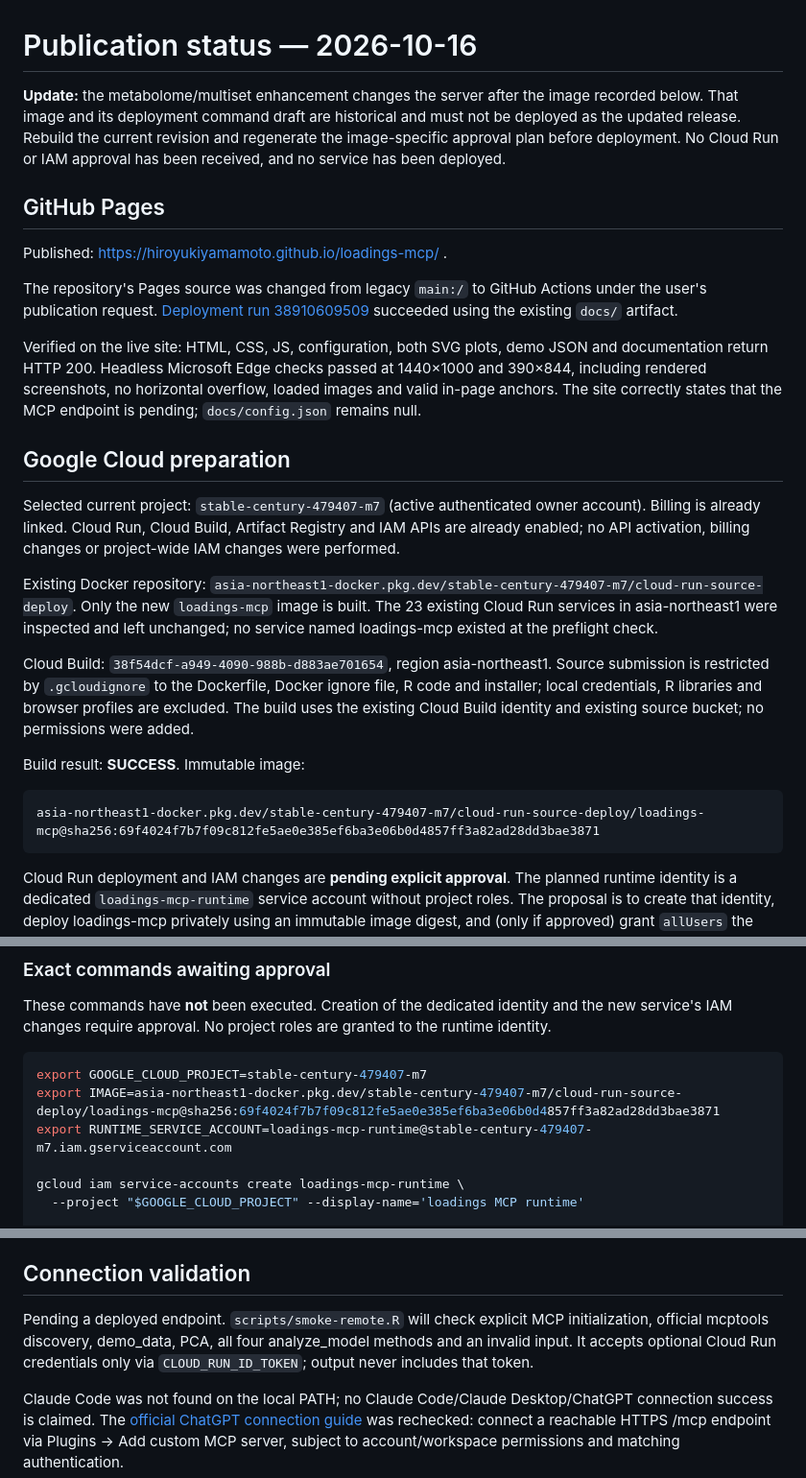
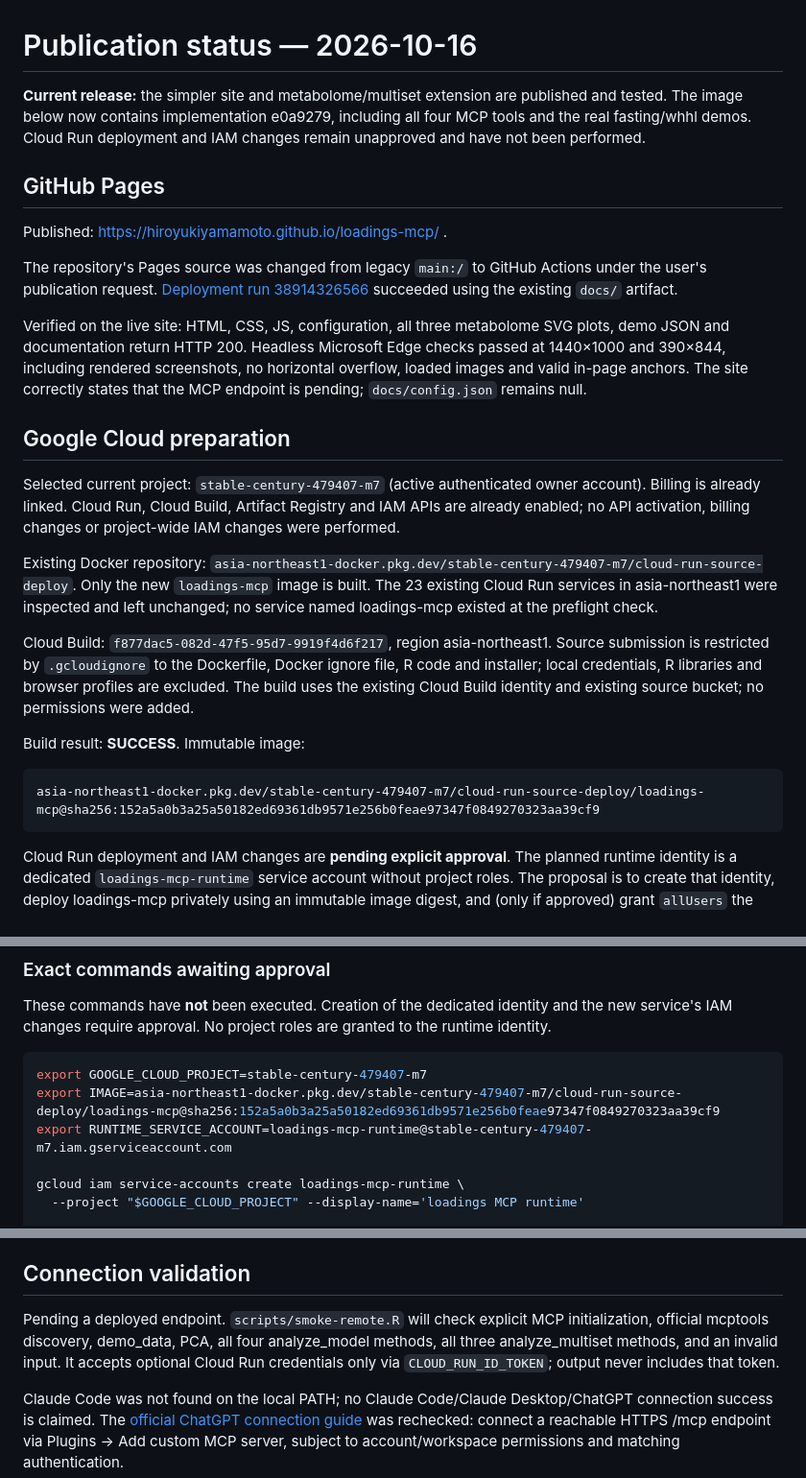
Before and after one commit to hiroyukiyamamoto/loadings-mcp, a Markdown page: DEPLOYMENT.md, 3 parts joined by grey strips. Shown at 96% size. Rendered like a GitHub page.

````diff
--- a/DEPLOYMENT.md
+++ b/DEPLOYMENT.md
@@ -1,14 +1,14 @@
 # Publication status — 2026-10-16
 
-**Update:** the metabolome/multiset enhancement changes the server after the image recorded below. That image and its deployment command draft are historical and must not be deployed as the updated release. Rebuild the current revision and regenerate the image-specific approval plan before deployment. No Cloud Run or IAM approval has been received, and no service has been deployed.
+**Current release:** the simpler site and metabolome/multiset extension are published and tested. The image below now contains implementation e0a9279, including all four MCP tools and the real fasting/whhl demos. Cloud Run deployment and IAM changes remain unapproved and have not been performed.
 
 ## GitHub Pages
 
 Published: https://hiroyukiyamamoto.github.io/loadings-mcp/ .
 
-The repository's Pages source was changed from legacy `main:/` to GitHub Actions under the user's publication request. [Deployment run 38910609509](https://github.com/hiroyukiyamamoto/loadings-mcp/actions/runs/38910609509) succeeded using the existing `docs/` artifact.
+The repository's Pages source was changed from legacy `main:/` to GitHub Actions under the user's publication request. [Deployment run 38914326566](https://github.com/hiroyukiyamamoto/loadings-mcp/actions/runs/38914326566) succeeded using the existing `docs/` artifact.
 
-Verified on the live site: HTML, CSS, JS, configuration, both SVG plots, demo JSON and documentation return HTTP 200. Headless Microsoft Edge checks passed at 1440×1000 and 390×844, including rendered screenshots, no horizontal overflow, loaded images and valid in-page anchors. The site correctly states that the MCP endpoint is pending; `docs/config.json` remains null.
+Verified on the live site: HTML, CSS, JS, configuration, all three metabolome SVG plots, demo JSON and documentation return HTTP 200. Headless Microsoft Edge checks passed at 1440×1000 and 390×844, including rendered screenshots, no horizontal overflow, loaded images and valid in-page anchors. The site correctly states that the MCP endpoint is pending; `docs/config.json` remains null.
 
 ## Google Cloud preparation
 
@@ -16,12 +16,12 @@ Selected current project: `stable-century-479407-m7` (active authenticated owner
 
 Existing Docker repository: `asia-northeast1-docker.pkg.dev/stable-century-479407-m7/cloud-run-source-deploy`. Only the new `loadings-mcp` image is built. The 23 existing Cloud Run services in asia-northeast1 were inspected and left unchanged; no service named loadings-mcp existed at the preflight check.
 
-Cloud Build: `38f54dcf-a949-4090-988b-d883ae701654`, region asia-northeast1. Source submission is restricted by `.gcloudignore` to the Dockerfile, Docker ignore file, R code and installer; local credentials, R libraries and browser profiles are excluded. The build uses the existing Cloud Build identity and existing source bucket; no permissions were added.
+Cloud Build: `f877dac5-082d-47f5-95d7-9919f4d6f217`, region asia-northeast1. Source submission is restricted by `.gcloudignore` to the Dockerfile, Docker ignore file, R code and installer; local credentials, R libraries and browser profiles are excluded. The build uses the existing Cloud Build identity and existing source bucket; no permissions were added.
 
 Build result: **SUCCESS**. Immutable image:
 
 ```text
-asia-northeast1-docker.pkg.dev/stable-century-479407-m7/cloud-run-source-deploy/loadings-mcp@sha256:69f4024f7b7f09c812fe5ae0e385ef6ba3e06b0d4857ff3a82ad28dd3bae3871
+asia-northeast1-docker.pkg.dev/stable-century-479407-m7/cloud-run-source-deploy/loadings-mcp@sha256:152a5a0b3a25a50182ed69361db9571e256b0feae97347f0849270323aa39cf9
 ```
 
 Cloud Run deployment and IAM changes are **pending explicit approval**. The planned runtime identity is a dedicated `loadings-mcp-runtime` service account without project roles. The proposal is to create that identity, deploy loadings-mcp privately using an immutable image digest, and (only if approved) grant `allUsers` the `roles/run.invoker` role on this new service.
@@ -34,7 +34,7 @@ These commands have **not** been executed. Creation of the dedicated identity an
 
 ```sh
 export GOOGLE_CLOUD_PROJECT=stable-century-479407-m7
-export IMAGE=asia-northeast1-docker.pkg.dev/stable-century-479407-m7/cloud-run-source-deploy/loadings-mcp@sha256:69f4024f7b7f09c812fe5ae0e385ef6ba3e06b0d4857ff3a82ad28dd3bae3871
+export IMAGE=asia-northeast1-docker.pkg.dev/stable-century-479407-m7/cloud-run-source-deploy/loadings-mcp@sha256:152a5a0b3a25a50182ed69361db9571e256b0feae97347f0849270323aa39cf9
 export RUNTIME_SERVICE_ACCOUNT=loadings-mcp-runtime@stable-century-479407-m7.iam.gserviceaccount.com
 
 gcloud iam service-accounts create loadings-mcp-runtime \
@@ -64,6 +64,6 @@ Build execution, image storage, requests and data transfer may incur charges eve
 
 ## Connection validation
 
-Pending a deployed endpoint. `scripts/smoke-remote.R` will check explicit MCP initialization, official mcptools discovery, demo_data, PCA, all four analyze_model methods and an invalid input. It accepts optional Cloud Run credentials only via `CLOUD_RUN_ID_TOKEN`; output never includes that token.
+Pending a deployed endpoint. `scripts/smoke-remote.R` will check explicit MCP initialization, official mcptools discovery, demo_data, PCA, all four analyze_model methods, all three analyze_multiset methods, and an invalid input. It accepts optional Cloud Run credentials only via `CLOUD_RUN_ID_TOKEN`; output never includes that token.
 
 Claude Code was not found on the local PATH; no Claude Code/Claude Desktop/ChatGPT connection success is claimed. The [official ChatGPT connection guide](https://developers.openai.com/plugins/deploy/connect-chatgpt) was rechecked: connect a reachable HTTPS /mcp endpoint via Plugins → Add custom MCP server, subject to account/workspace permissions and matching authentication.
````
Also changed, not shown: VALIDATION.md (+5 -3 lines).
